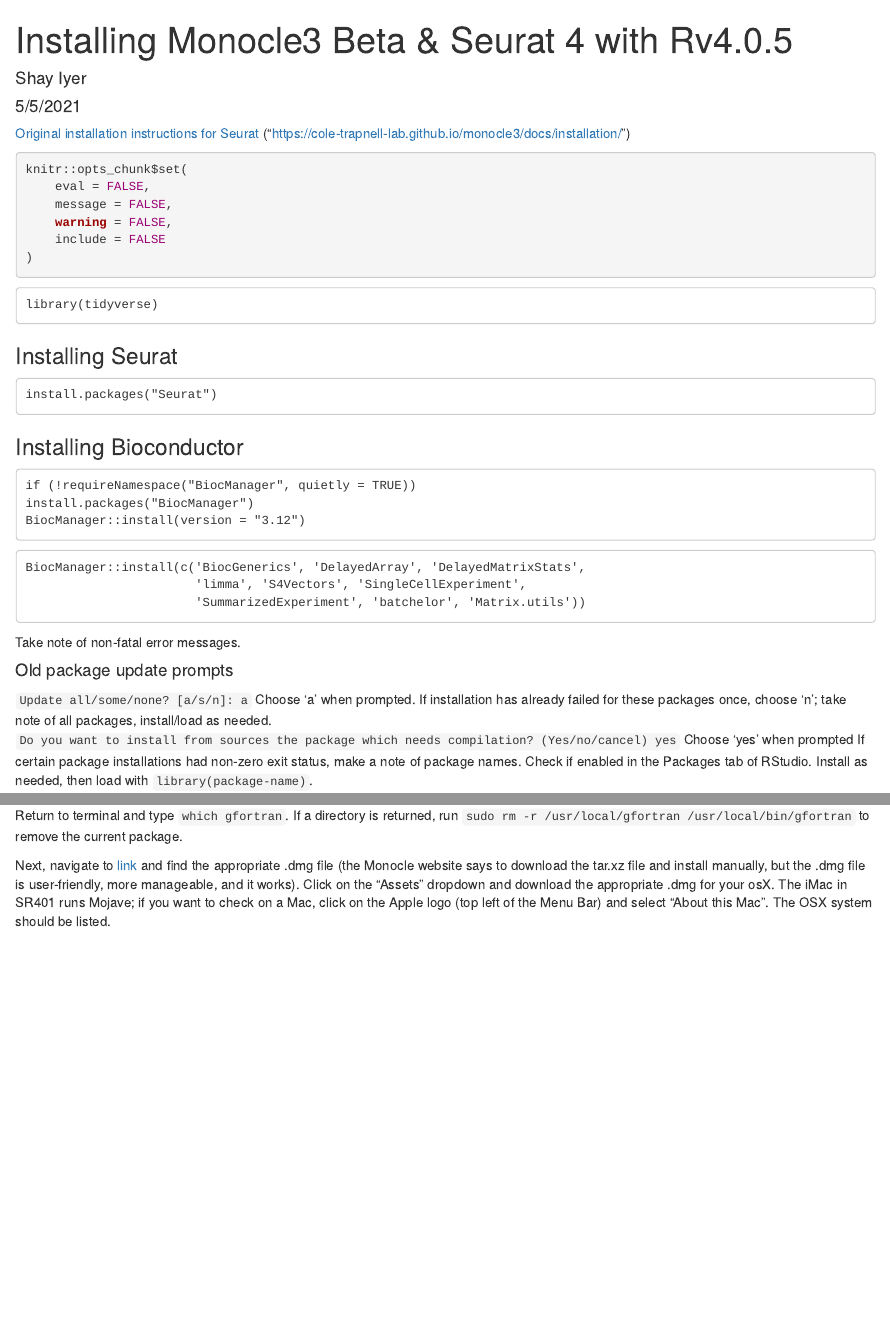
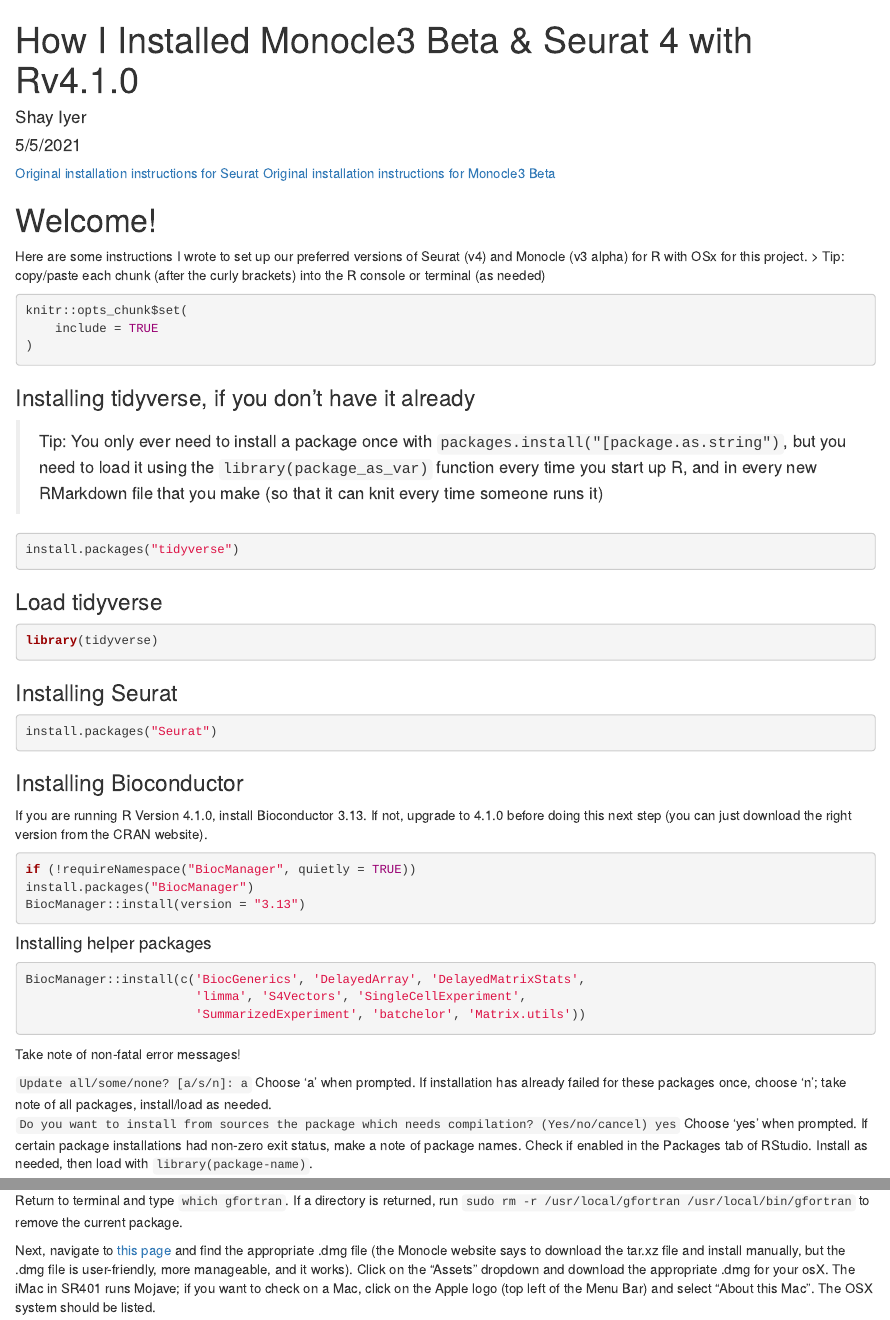
Before and after one commit to siyer-23/quantfish2, an R Markdown document (fb-soxcomet/Farnsworth-Data-Analysis/setup-r4-macs.Rmd): the page in a window 1100 px wide, from its top, and a second part further down, joined at a grey line. The pictures show the output file fb-soxcomet/Farnsworth-Data-Analysis/setup-r4-macs.html that the author committed with the source, opened offline.

Commit message:
annotated setup file

````diff
--- a/fb-soxcomet/Farnsworth-Data-Analysis/setup-r4-macs.Rmd
+++ b/fb-soxcomet/Farnsworth-Data-Analysis/setup-r4-macs.Rmd
@@ -1,7 +1,4 @@
 ---
-<<<<<<< HEAD
-title: "Installing Monocle3 Beta & Seurat 4 with Rv4.1.0"
-=======
 title: "How I Installed Monocle3 Beta & Seurat 4 with Rv4.1.0"
 author: "Shay Iyer"
 date: "5/5/2021"
@@ -13,12 +10,10 @@
 [Original installation instructions for Seurat]("https://satijalab.org/seurat/articles/install.html") \br
 [Original installation instructions for Monocle3 Beta]("https://cole-trapnell-lab.github.io/monocle3/docs/installation/")
-=======
 
->>>>>>> b8a92eeca8dfe0b0a76c4f67e129746cf4b9dbdd
+# Welcome!
+Here are some instructions I wrote to set up our preferred versions of Seurat (v4) and Monocle (v3 alpha) for R with OSx for this project. \br
+> Tip: copy/paste each chunk (after the curly brackets) into the R console or terminal (as needed)
 ```{r setup, eval=FALSE}
 knitr::opts_chunk$set(
-	eval = FALSE,
-	message = FALSE,
-	warning = FALSE,
-	include = FALSE
+	include = TRUE
 )
@@ -26,40 +20,44 @@
 ```
 
-```{r}
+### Installing tidyverse, if you don't have it already
+
+> Tip: You only ever need to install a package once with `packages.install("[package.as.string")`, but you need to load it using the `library(package_as_var)` function every time you start up R, and in every new RMarkdown file that you make (so that it can knit every time someone runs it)
+
+```{r eval = FALSE}
+install.packages("tidyverse")
+```
+
+### Load tidyverse
+```{r eval = FALSE}
 library(tidyverse)
 ```
 
 ### Installing Seurat
-```{r}
+```{r eval = FALSE}
 install.packages("Seurat")
 ```
 
 ### Installing Bioconductor
-If you are running R Version 4.1.0, install Bioconductor 3.13. If not, upgrade to 4.1.0 and then install the right bioconductor version
-```{r}
+If you are running R Version 4.1.0, install Bioconductor 3.13. If not, upgrade to 4.1.0 before doing this next step (you can just download the right version from the CRAN website).
+```{r eval = FALSE}
 if (!requireNamespace("BiocManager", quietly = TRUE))
 install.packages("BiocManager")
 BiocManager::install(version = "3.13")
 ```
 
-```{r}
+
+#### Installing helper packages
+```{r eval = FALSE}
 BiocManager::install(c('BiocGenerics', 'DelayedArray', 'DelayedMatrixStats',
                        'limma', 'S4Vectors', 'SingleCellExperiment',
                        'SummarizedExperiment', 'batchelor', 'Matrix.utils'))
 ```
-Take note of non-fatal error messages.
+Take note of non-fatal error messages!
 
-#### Old package update prompts
-<<<<<<< HEAD
 `Update all/some/none? [a/s/n]: a` \br
 Choose 'a' when prompted. If installation has already failed for these packages once, choose 'n'; take note of all packages, install/load as needed. \br
 `Do you want to install from sources the package which needs compilation? (Yes/no/cancel) yes` \br
-=======
-`Update all/some/none? [a/s/n]: a` <\br>
-Choose 'a' when prompted. If installation has already failed for these packages once, choose 'n'; take note of all packages, install/load as needed. <\br>
-`Do you want to install from sources the package which needs compilation? (Yes/no/cancel) yes` <\br>
-Choose 'yes' when prompted If certain package installations had non-zero exit status, make a note of package names. Check if enabled in the Packages tab of RStudio. Install as needed, then load with `library(package-name)`.
-
+Choose 'yes' when prompted. If certain package installations had non-zero exit status, make a note of package names. Check if enabled in the Packages tab of RStudio. Install as needed, then load with `library(package-name)`.
 
 ###  Installing Monocle
 
@@ -93,9 +90,5 @@
 Return to terminal and type `which gfortran`. If a directory is returned, run `sudo rm -r /usr/local/gfortran /usr/local/bin/gfortran` to remove the current package. \br
 
-Next, navigate to [link]("https://github.com/fxcoudert/gfortran-for-macOS/releases") and find the appropriate .dmg file (the Monocle website says to download the tar.xz file and install manually, but the .dmg file is user-friendly, more manageable, and it works). Click on the "Assets" dropdown and download the appropriate .dmg for your osX. The iMac in SR401 runs Mojave; if you want to check on a Mac, click on the Apple logo (top left of the Menu Bar) and select "About this Mac". The OSX system should be listed. \br
+Next, navigate to [this page]("https://github.com/fxcoudert/gfortran-for-macOS/releases") and find the appropriate .dmg file (the Monocle website says to download the tar.xz file and install manually, but the .dmg file is user-friendly, more manageable, and it works). Click on the "Assets" dropdown and download the appropriate .dmg for your osX. The iMac in SR401 runs Mojave; if you want to check on a Mac, click on the Apple logo (top left of the Menu Bar) and select "About this Mac". The OSX system should be listed. \br
 
 Launch the .dmg file from your downloads and install. Then return to Terminal and type `which gfortran` once again; it should return a directory similar if not exactly the same as before. \br
-=======
-Return to terminal and type `which gfortran`. If a directory is returned, run `sudo rm -r /usr/local/gfortran /usr/local/bin/gfortran` to remove the current package. <\br>
-
-Next, navigate to [link]("https://github.com/fxcoudert/gfortran-for-macOS/releases") and find the appropriate .dmg file (the Monocle website says to download the tar.xz file and install manually, but the .dmg file is user-friendly, more manageable, and it works). Click on the "Assets" dropdown and download the appropriate .dmg for your osX. The iMac in SR401 runs Mojave; if you want to check on a Mac, click on the Apple logo (top left of the Menu Bar) and select "About this Mac". The OSX system should be listed. <\br>
````
Also changed, not shown: fb-soxcomet/Farnsworth-Data-Analysis/setup-r4-macs.html, fb-soxcomet/Farnsworth-Data-Analysis/setup-r4-macs.Rmd (27 more changed lines).
